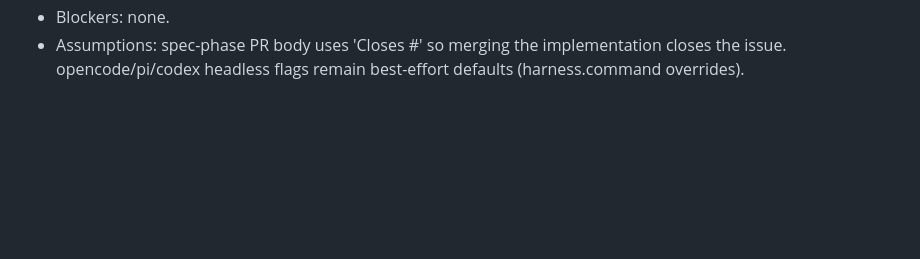
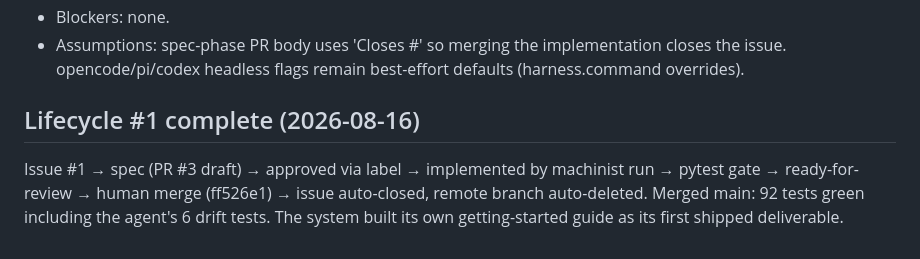
Before and after one commit to vscarpenter/AgentMachinist, a Markdown page: tasks/todo.md, the part around the change. Rendered like a GitHub page; blank space fills up the shorter version.

Commit message:
chore(tasks): record first complete pipeline lifecycle
Claude-Session: https://claude.ai/code/session_019ME1Us7voTkdjRvXqkfJVB

```diff
--- a/tasks/todo.md
+++ b/tasks/todo.md
@@ -77,3 +77,11 @@ stays on the gh wrapper (auth portability beats a PyGithub dependency).
 - Assumptions: spec-phase PR body uses 'Closes #<n>' so merging the
   implementation closes the issue. opencode/pi/codex headless flags remain
   best-effort defaults (harness.command overrides).
+
+## Lifecycle #1 complete (2026-08-16)
+
+Issue #1 → spec (PR #3 draft) → approved via label → implemented by
+machinist run → pytest gate → ready-for-review → human merge (ff526e1)
+→ issue auto-closed, remote branch auto-deleted. Merged main: 92 tests
+green including the agent's 6 drift tests. The system built its own
+getting-started guide as its first shipped deliverable.
```
